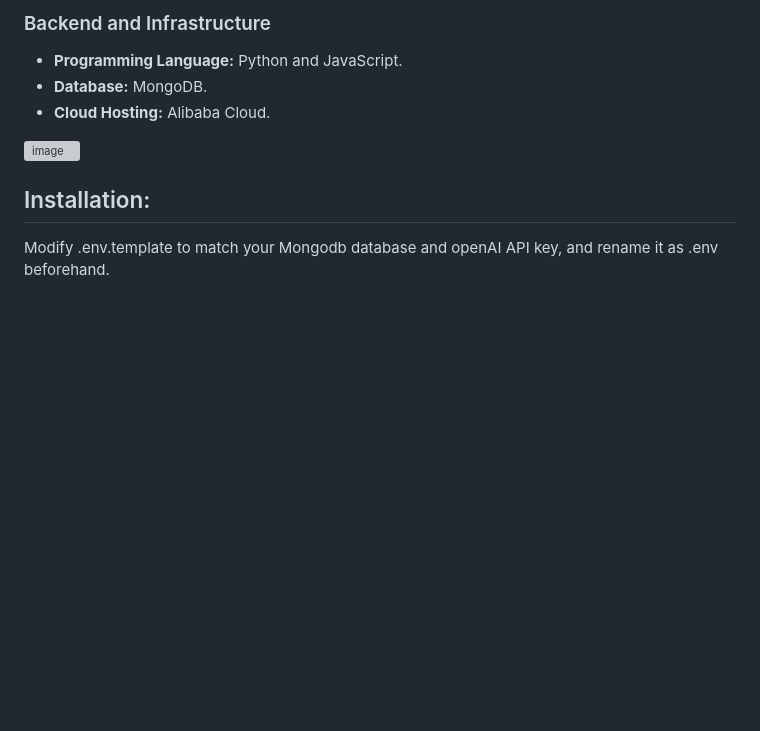
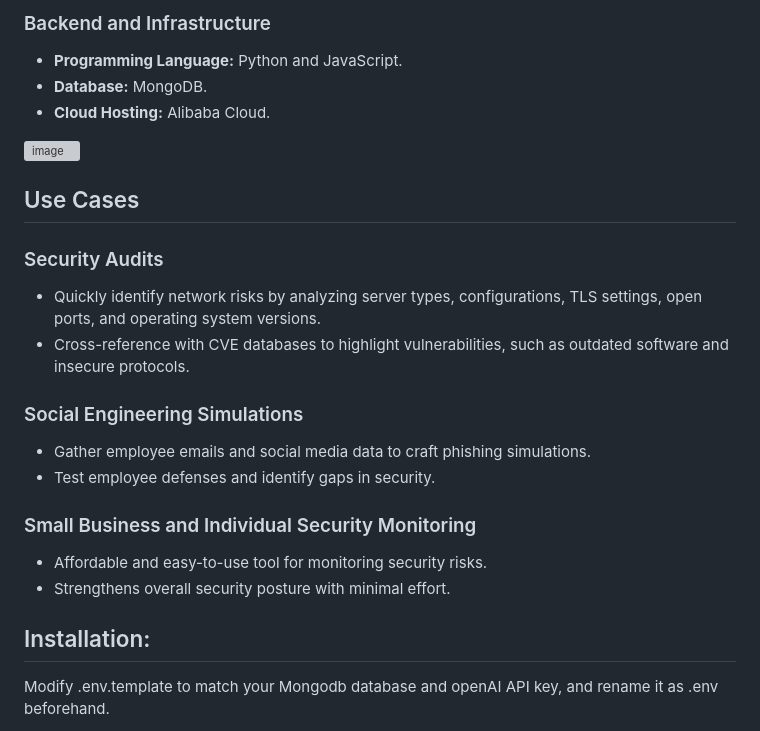
Before and after one commit to MapReduce01/OSINT-website, a Markdown page: README.md, the part around one of its changes. GitHub-like rendering; blank space fills up the shorter version; grey boxes are pictures that could not be loaded.

```diff
--- a/README.md
+++ b/README.md
@@ -51,6 +52,23 @@ However, In recent years, the rapid development of large language models (LLMs),
 
 ![image](https://github.com/user-attachments/assets/9f327524-5efe-4cfc-aee0-c5c52d4c3df2)
 
+## Use Cases
+
+### Security Audits
+
+- Quickly identify network risks by analyzing server types, configurations, TLS settings, open ports, and operating system versions.
+- Cross-reference with CVE databases to highlight vulnerabilities, such as outdated software and insecure protocols.
+
+### Social Engineering Simulations
+
+- Gather employee emails and social media data to craft phishing simulations.
+- Test employee defenses and identify gaps in security.
+
+### Small Business and Individual Security Monitoring
+
+- Affordable and easy-to-use tool for monitoring security risks.
+- Strengthens overall security posture with minimal effort.
+
 ## Installation:
 
 Modify .env.template to match your Mongodb database and openAI API key, and rename it as .env beforehand.
```
Also changed, not shown: other parts of README.md (+1 -0 lines).
